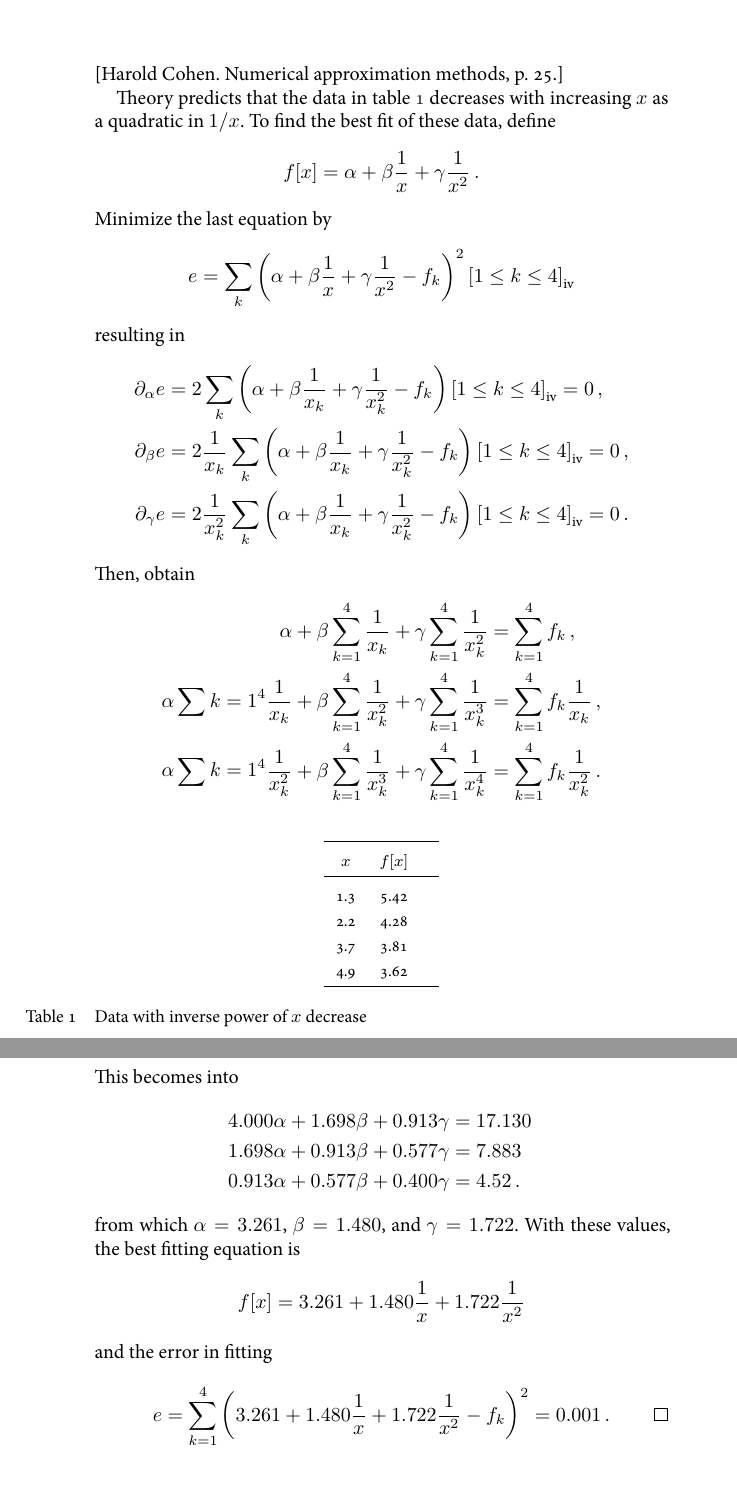
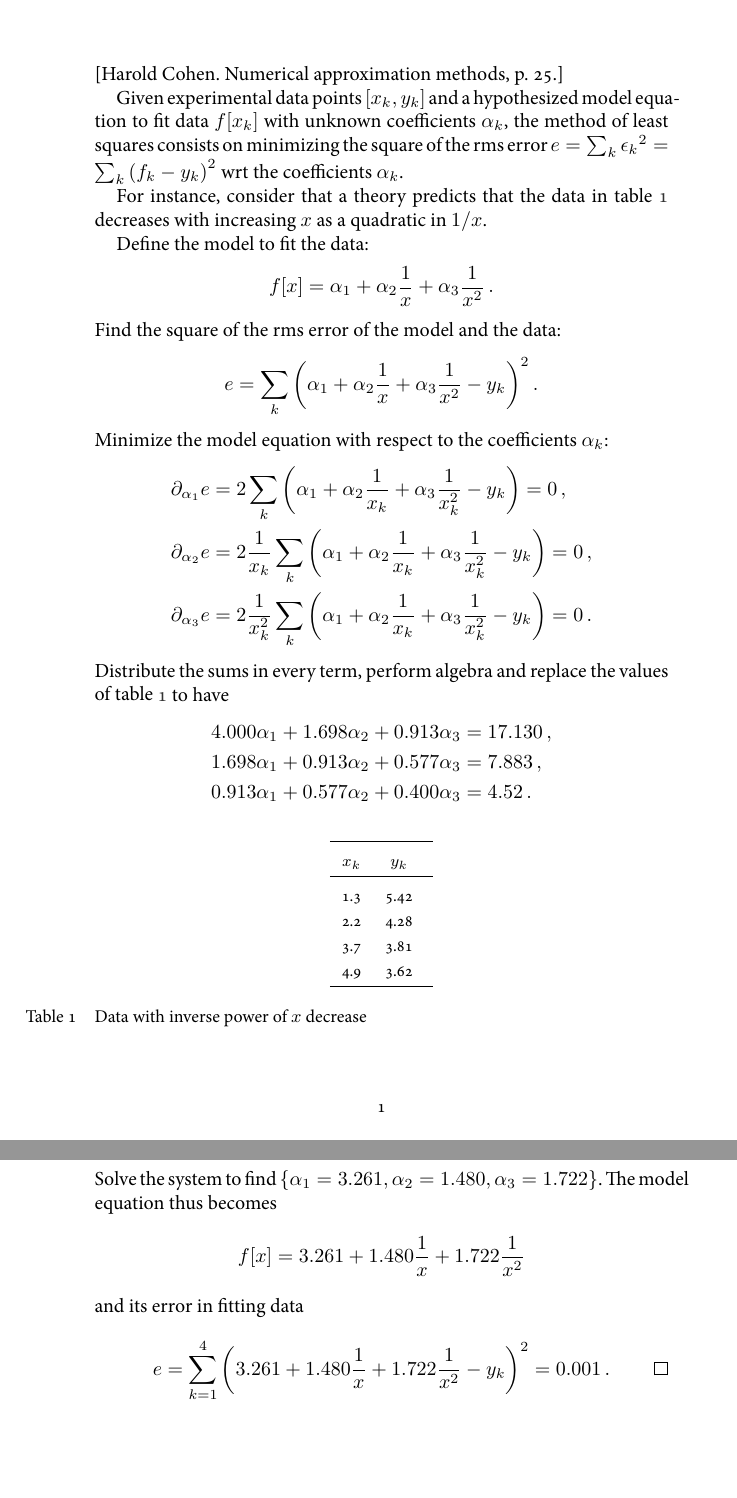
Before and after one commit to ofenerci/latex, a LaTeX document (curve-fitting/curve-fitting.tex, which reads curve-fitting/doc/fitting.tex): two parts of pages 2 and 3 of 3 before the commit and two parts of pages 1 and 2 of 2 after it, joined at a grey line, cut so that both start at the same text, the shorter picture padded with empty space. The pictures show the PDF file curve-fitting/curve-fitting.pdf that the author committed with the source.

Commit message:
typos, edition

```diff
--- a/curve-fitting/doc/fitting.tex
+++ b/curve-fitting/doc/fitting.tex
@@ -1,7 +1,10 @@
-\chapter*{Fitting data to non-polynomial curves}
+\chapter*{Fitting data by the method of least squares}
 %
 [Harold Cohen. Numerical approximation methods, p. 25.]
 
-Theory predicts that the data in \cref{tab:data} decreases with increasing $x$ as a quadratic in $1/x$.
+Given experimental data points $\tuple{x_k, y_k}$ and a hypothesized model equation to fit data $f\vat{x_k}$ with unknown coefficients $\alpha_k$, the method of least squares consists on minimizing the square of the rms error $e = \ssum{k}{\epsilon_k}^2 = \ssum{k}{\left(f_k - y_k\right)^2}$ wrt the coefficients $\alpha_k$.
+
+
+For instance, consider that a theory predicts that the data in \cref{tab:data} decreases with increasing $x$ as a quadratic in $1/x$.
 %
 % ------------------------------------------------------------- PreTable
@@ -28,19 +31,18 @@ $x$    & $f\vat x$ \\
 \docposttable{Fitting data}{Data with inverse power of $x$ decrease}{tab:data}
 % include: \end{tabularx}%
 % ------------------------------------------------------------- EndTable
+
+Define the model to fit the data:
+\beq
+    f\vat x = \alpha_1 + \alpha_2 \dfrac{1}{x} + \alpha_3 \dfrac{1}{x^2}\,.
+\eeq
 %
-To find the best fit of these data, define
+Find the square of the rms error of the model and the data:
 %
 \beq
-    f\vat x = \alpha + \beta \dfrac{1}{x} + \gamma \dfrac{1}{x^2}\,.
+    e = \ssum{k}{\left(\alpha_1 + \alpha_2\dfrac{1}{x} + \alpha_3\dfrac{1}{x^2} - y_k\right)^2}\,.
 \eeq
 %
-Minimize the last equation by
-%
-\beq
-    e = \sum_k\left(\alpha + \beta\dfrac{1}{x} + \gamma\dfrac{1}{x^2} - f_k\right)^2\iverson{1\leq k\leq 4}
-\eeq
-%
-resulting in
+Minimize $e$ with respect to the coefficients $\alpha_k$:
 %
 \begin{align*}
@@ -49 +49,2 @@ resulting in
 %
+\ipd{\alpha_1} e &= 2\ssum{k}{\left(\alpha_1 + \alpha_2\dfrac{1}{x_k} + \alpha_3\dfrac{1}{x_k^2} - y_k\right)} = 0\,,\\
@@ -57,5 +56,7 @@ resulting in
+                    + \alpha_3\dfrac{1}{x_k^2} - y_k\right)} = 0\,.
+%
 \end{align*}
 %
-Then, obtain
+Distribute the sums in every term, perform algebra and replace the values of \cref{tab:data} to have
 %
 \begin{align*}
@@ -68,2 +62,0 @@ Then, obtain
-  \alpha\sum{k = 1}^4\dfrac{1}{x_k^2} + \beta\sum_{k = 1}^4 \dfrac{1}{x_k^3} + \gamma\sum_{k = 1}^4 \dfrac{1}{x_k^4} &=
-      \sum_{k = 1}^4 f_k\dfrac{1}{x_k^2}\,.
@@ -70,5 +66,2 @@ Then, obtain
 \end{align*}
 %
-This becomes into
-%
-\begin{align*}
@@ -78,14 +68,12 @@ This becomes into
-\end{align*}
-%
-from which $\alpha = 3.261$, $\beta = 1.480$, and $\gamma = 1.722$. With these values, the best fitting equation is
+Solve the system to find $\elset{\alpha_1 = 3.261, \alpha_2 = 1.480, \alpha_3 = 1.722}$. The model equation thus becomes
 %
 \beq
     f\vat x = 3.261 + 1.480\dfrac{1}{x} + 1.722\dfrac{1}{x^2}
 \eeq
 %
-and the error in fitting
+and its error in fitting data
 %
 \beq
-    e = \sum_{k = 1}^4\left( 3.261 + 1.480\dfrac{1}{x} + 1.722\dfrac{1}{x^2} - f_k\right)^2
+    e = \sum_{k = 1}^4\left( 3.261 + 1.480\dfrac{1}{x} + 1.722\dfrac{1}{x^2} - y_k\right)^2
       = 0.001\,. \mqed
 \eeq
```
Also changed, not shown: curve-fitting/auxs/maths.sty (+6 -0 lines), curve-fitting/curve-fitting.tex (+1 -1 lines), curve-fitting/curve-fitting.pdf, curve-fitting/doc/fitting.tex (28 more changed lines).
